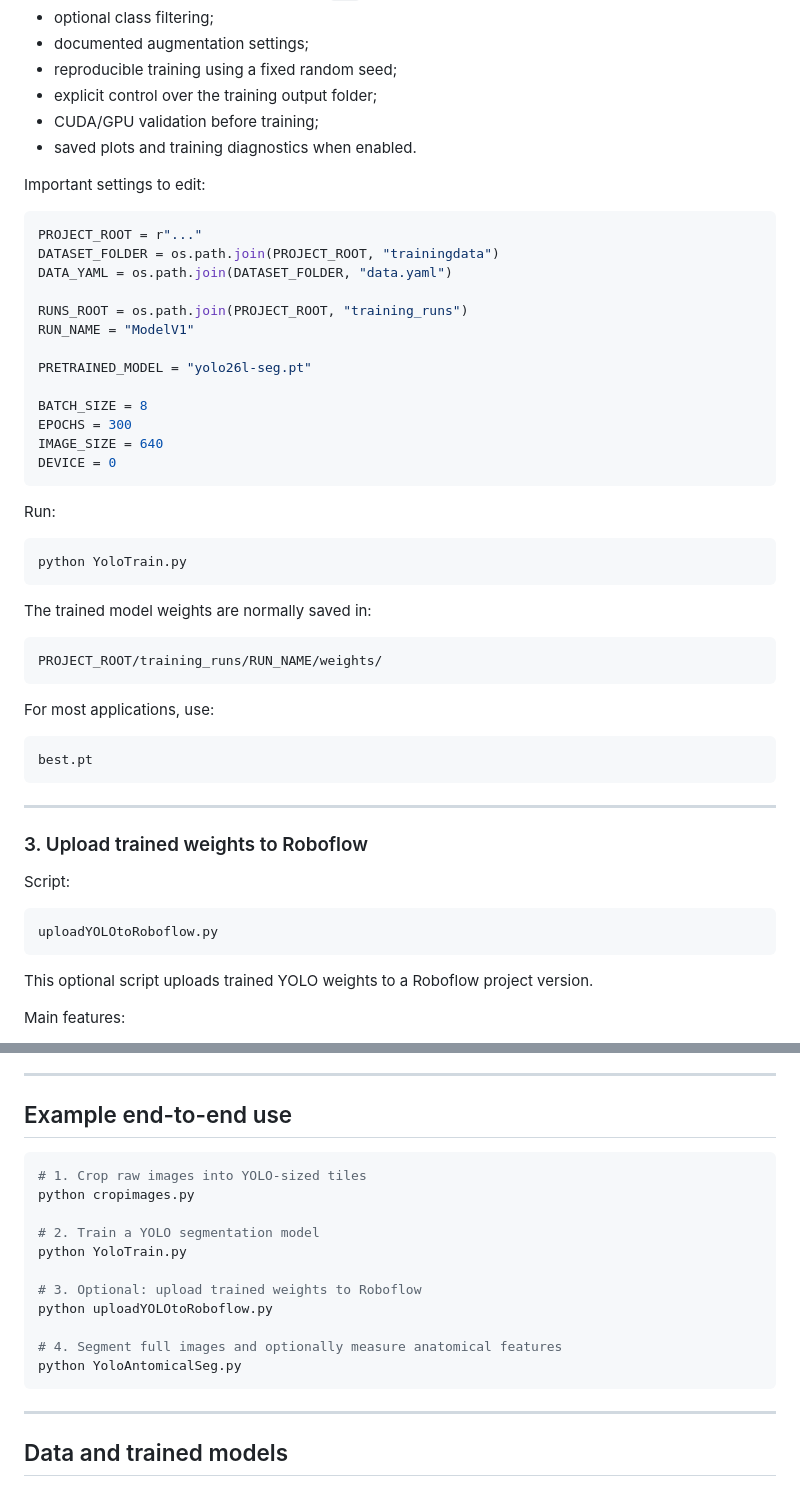
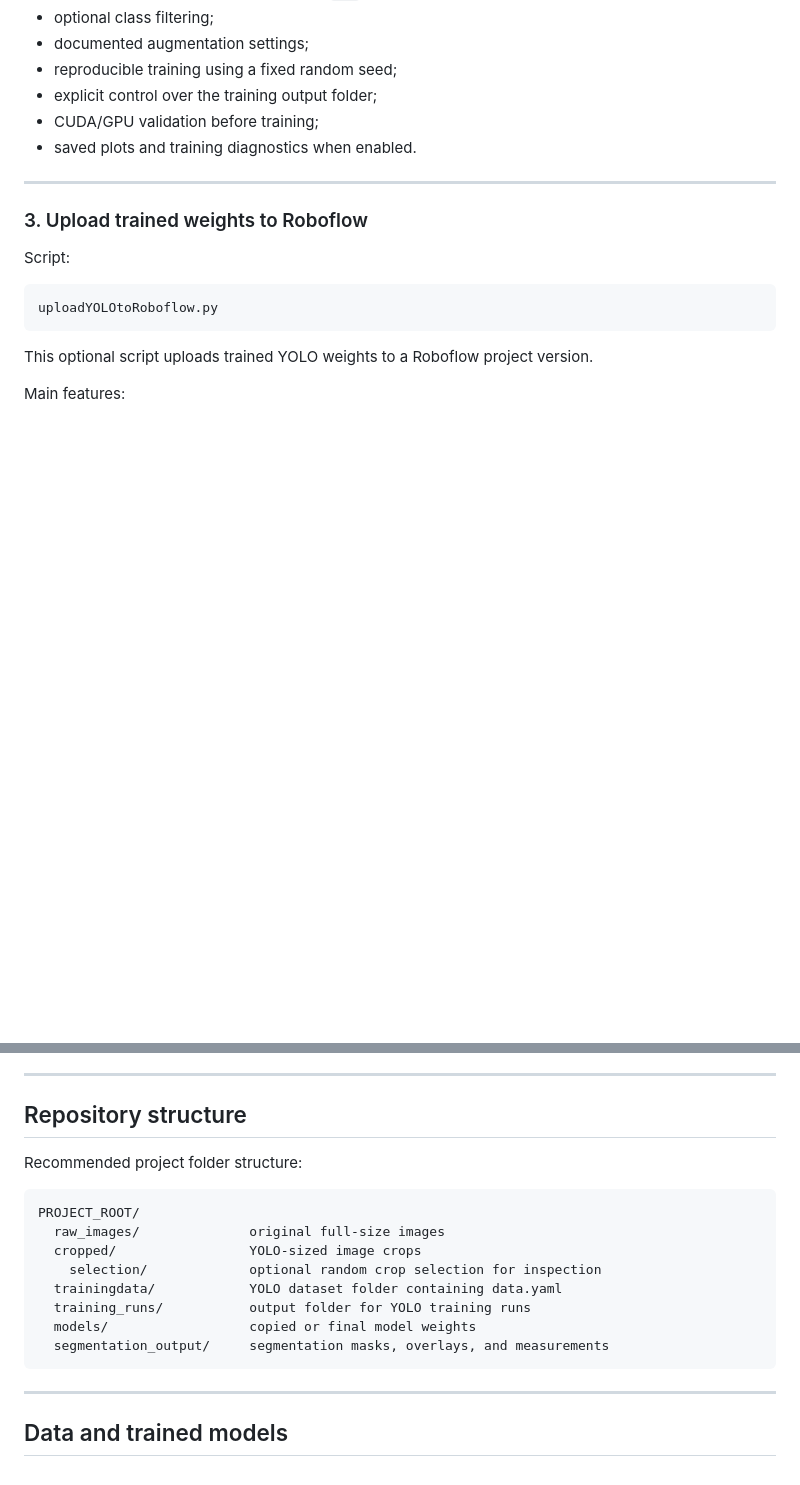
Before and after one commit to UGent-Woodlab/High-throughput-pipeline-yolov8, a Markdown page: README.md, 2 parts joined by grey strips. GitHub-like rendering; blank space fills up the shorter version.

````diff
--- a/README.md
+++ b/README.md
@@ -139,41 +102,6 @@ Main features:
 - CUDA/GPU validation before training;
 - saved plots and training diagnostics when enabled.
 
-Important settings to edit:
-
-```python
-PROJECT_ROOT = r"..."
-DATASET_FOLDER = os.path.join(PROJECT_ROOT, "trainingdata")
-DATA_YAML = os.path.join(DATASET_FOLDER, "data.yaml")
-
-RUNS_ROOT = os.path.join(PROJECT_ROOT, "training_runs")
-RUN_NAME = "ModelV1"
-
-PRETRAINED_MODEL = "yolo26l-seg.pt"
-
-BATCH_SIZE = 8
-EPOCHS = 300
-IMAGE_SIZE = 640
-DEVICE = 0
-```
-
-Run:
-
-```bash
-python YoloTrain.py
-```
-
-The trained model weights are normally saved in:
-
-```text
-PROJECT_ROOT/training_runs/RUN_NAME/weights/
-```
-
-For most applications, use:
-
-```text
-best.pt
-```
 
 ---
 
@@ -496,20 +209,19 @@ The scripts use:
 
 ---
 
-## Example end-to-end use
+## Repository structure
 
-```bash
-# 1. Crop raw images into YOLO-sized tiles
-python cropimages.py
+Recommended project folder structure:
 
-# 2. Train a YOLO segmentation model
-python YoloTrain.py
-
-# 3. Optional: upload trained weights to Roboflow
-python uploadYOLOtoRoboflow.py
-
-# 4. Segment full images and optionally measure anatomical features
-python YoloAntomicalSeg.py
+```text
+PROJECT_ROOT/
+  raw_images/              original full-size images
+  cropped/                 YOLO-sized image crops
+    selection/             optional random crop selection for inspection
+  trainingdata/            YOLO dataset folder containing data.yaml
+  training_runs/           output folder for YOLO training runs
+  models/                  copied or final model weights
+  segmentation_output/     segmentation masks, overlays, and measurements
 ```
 
 ---
````
Also changed, not shown: other parts of README.md (+1 -253 lines).
